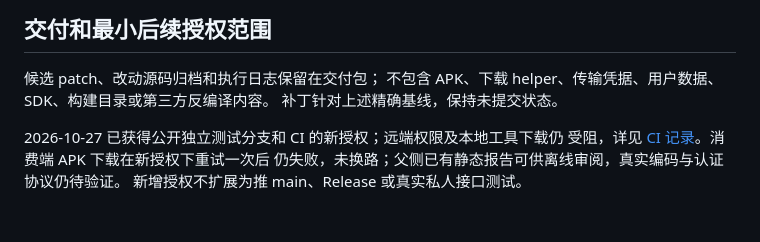
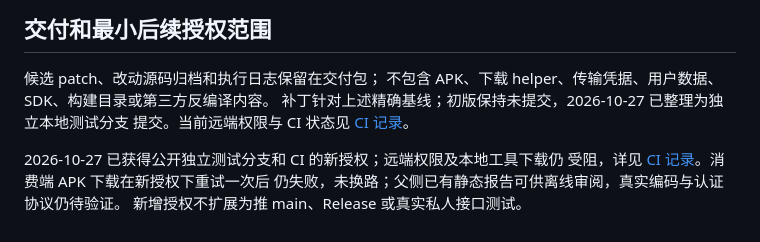
Before and after one commit to iHelix0/bjut-flutter, a Markdown page: docs/engineering/SCHEDULE_OFFLINE_CANDIDATE.md, the part around the change. Rendered like a GitHub page.

Commit message:
Clarify local candidate commit and remote CI status
Original-Commit: a360d93c4c4172a861ebc08abe463492b241eb0b
Original-Author: Codex <codex@users.noreply.github.com>
Original-Author-Date: 2026-10-27T02:56:57Z
Original-Committer-Date: 2026-10-27T02:56:57Z

```diff
--- a/docs/engineering/SCHEDULE_OFFLINE_CANDIDATE.md
+++ b/docs/engineering/SCHEDULE_OFFLINE_CANDIDATE.md
@@ -102,7 +102,8 @@ macOS/Xcode 环境运行无签名构建，并保留后续设备/签名验收。
 
 候选 patch、改动源码归档和执行日志保留在交付包；
 不包含 APK、下载 helper、传输凭据、用户数据、SDK、构建目录或第三方反编译内容。
-补丁针对上述精确基线，保持未提交状态。
+补丁针对上述精确基线；初版保持未提交，2026-10-27 已整理为独立本地测试分支
+提交。当前远端权限与 CI 状态见 [CI 记录](CI_VALIDATION.md)。
 
 2026-10-27 已获得公开独立测试分支和 CI 的新授权；远端权限及本地工具下载仍
 受阻，详见 [CI 记录](CI_VALIDATION.md)。消费端 APK 下载在新授权下重试一次后
```
